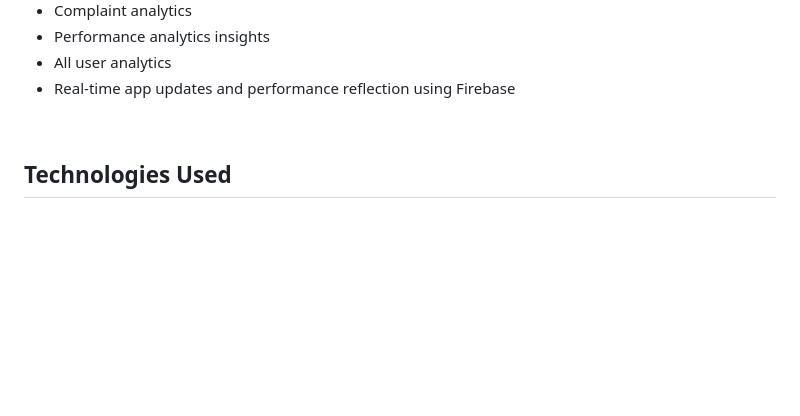
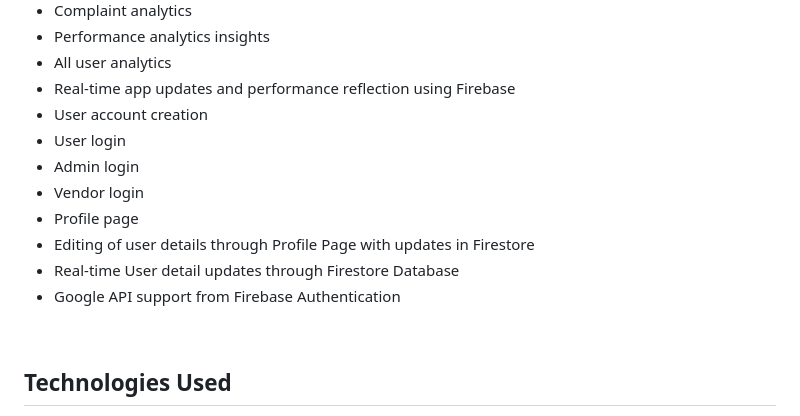
Before and after one commit to AxelPranata/FED2025Oct_Asg1, a Markdown page: README.md, the part around the change. GitHub-like rendering; blank space fills up the shorter version.

Commit message:
Update README with user account and API features
Added user account features and Google API support.

```diff
--- a/README.md
+++ b/README.md
@@ -36,6 +36,14 @@ A web application designed to bring Singapore’s hawker centers online. It conn
 - Performance analytics insights
 - All user analytics
 - Real-time app updates and performance reflection using Firebase
+- User account creation
+- User login
+- Admin login
+- Vendor login
+- Profile page
+- Editing of user details through Profile Page with updates in Firestore
+- Real-time User detail updates through Firestore Database
+- Google API support from Firebase Authentication
 <br>
 
 ## Technologies Used
```
